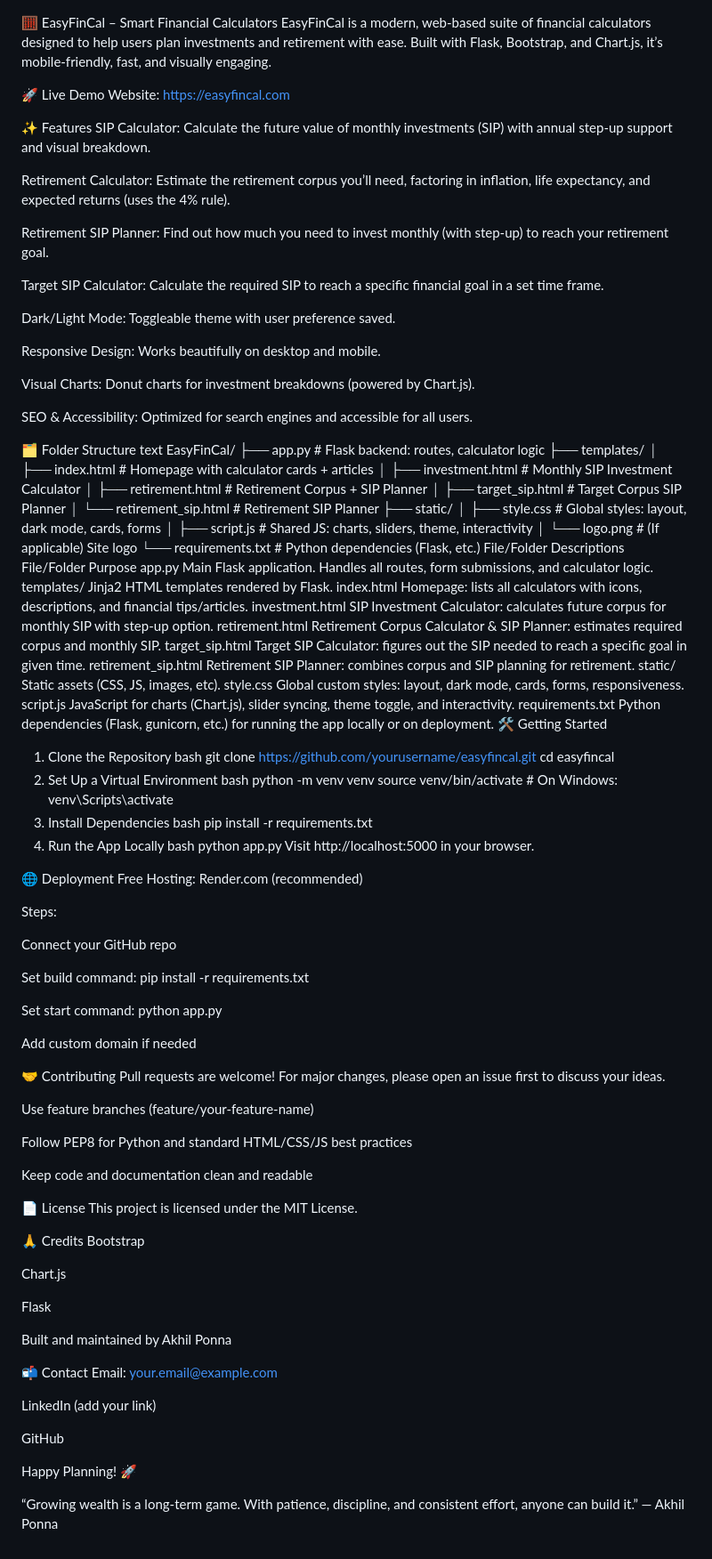
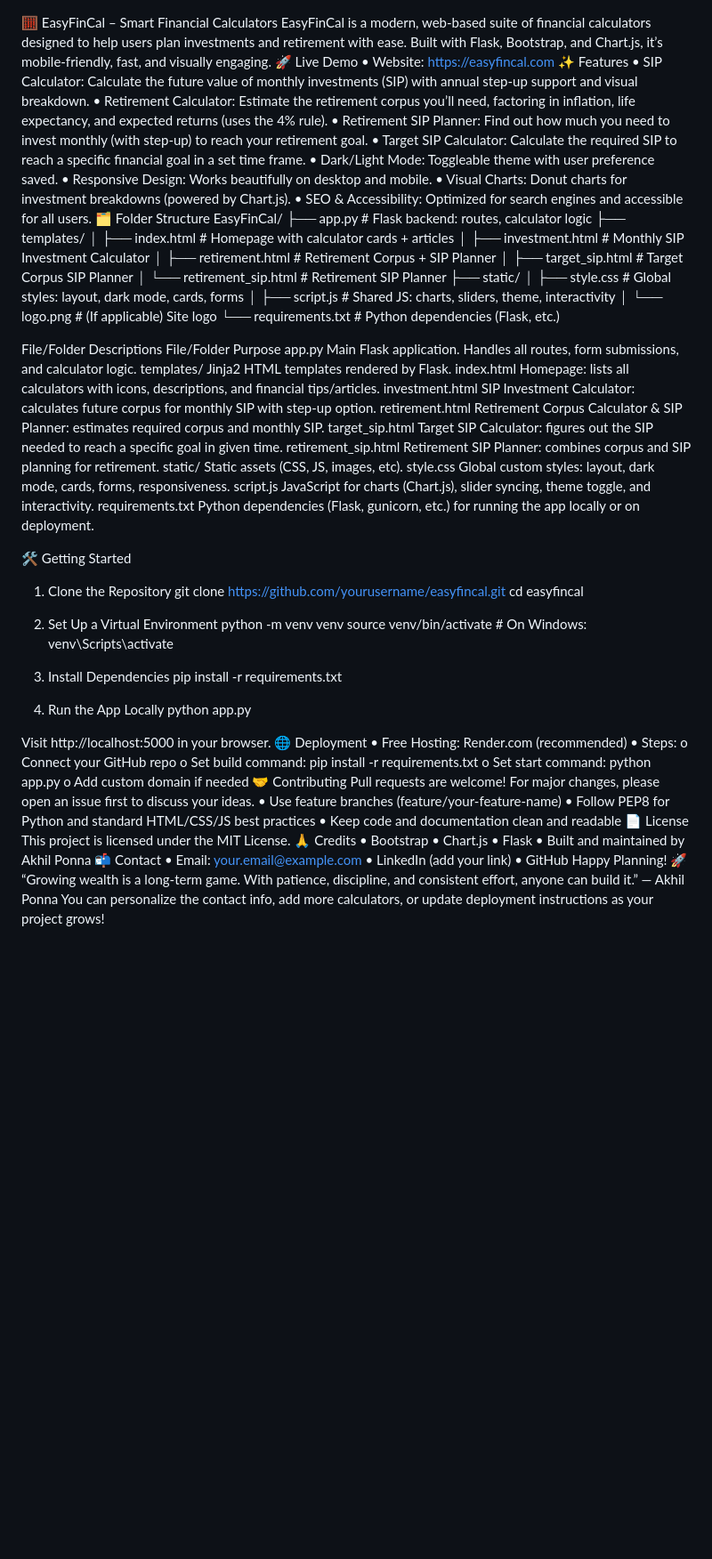
Before and after one commit to akhilponna98/easyfincal, a Markdown page: README.md, the part around the change. Shown at 89% size. Drawn GitHub-style; blank space fills up the shorter version.

```diff
--- a/README.md
+++ b/README.md
@@ -1,36 +1,25 @@
 🧮 EasyFinCal – Smart Financial Calculators
 EasyFinCal is a modern, web-based suite of financial calculators designed to help users plan investments and retirement with ease. Built with Flask, Bootstrap, and Chart.js, it’s mobile-friendly, fast, and visually engaging.
-
 🚀 Live Demo
-Website: https://easyfincal.com
-
+•	Website: https://easyfincal.com
 ✨ Features
-SIP Calculator:
+•	SIP Calculator:
 Calculate the future value of monthly investments (SIP) with annual step-up support and visual breakdown.
-
-Retirement Calculator:
+•	Retirement Calculator:
 Estimate the retirement corpus you’ll need, factoring in inflation, life expectancy, and expected returns (uses the 4% rule).
-
-Retirement SIP Planner:
+•	Retirement SIP Planner:
 Find out how much you need to invest monthly (with step-up) to reach your retirement goal.
-
-Target SIP Calculator:
+•	Target SIP Calculator:
 Calculate the required SIP to reach a specific financial goal in a set time frame.
-
-Dark/Light Mode:
+•	Dark/Light Mode:
 Toggleable theme with user preference saved.
-
-Responsive Design:
+•	Responsive Design:
 Works beautifully on desktop and mobile.
-
-Visual Charts:
+•	Visual Charts:
 Donut charts for investment breakdowns (powered by Chart.js).
-
-SEO & Accessibility:
+•	SEO & Accessibility:
 Optimized for search engines and accessible for all users.
-
 🗂️ Folder Structure
-text
 EasyFinCal/
 ├── app.py                  # Flask backend: routes, calculator logic
 ├── templates/
@@ -44,6 +33,7 @@ EasyFinCal/
 │   ├── script.js           # Shared JS: charts, sliders, theme, interactivity
 │   └── logo.png            # (If applicable) Site logo
 └── requirements.txt        # Python dependencies (Flask, etc.)
+
 File/Folder Descriptions
 File/Folder	Purpose
 app.py	Main Flask application. Handles all routes, form submissions, and calculator logic.
@@ -57,65 +47,47 @@ static/	Static assets (CSS, JS, images, etc).
 style.css	Global custom styles: layout, dark mode, cards, forms, responsiveness.
 script.js	JavaScript for charts (Chart.js), slider syncing, theme toggle, and interactivity.
 requirements.txt	Python dependencies (Flask, gunicorn, etc.) for running the app locally or on deployment.
+
 🛠️ Getting Started
 1. Clone the Repository
-bash
 git clone https://github.com/yourusername/easyfincal.git
 cd easyfincal
+
 2. Set Up a Virtual Environment
-bash
 python -m venv venv
 source venv/bin/activate      # On Windows: venv\Scripts\activate
+
 3. Install Dependencies
-bash
 pip install -r requirements.txt
+
 4. Run the App Locally
-bash
 python app.py
+
 Visit http://localhost:5000 in your browser.
-
 🌐 Deployment
-Free Hosting: Render.com (recommended)
-
-Steps:
-
-Connect your GitHub repo
-
-Set build command: pip install -r requirements.txt
-
-Set start command: python app.py
-
-Add custom domain if needed
-
+•	Free Hosting: Render.com (recommended)
+•	Steps:
+o	Connect your GitHub repo
+o	Set build command: pip install -r requirements.txt
+o	Set start command: python app.py
+o	Add custom domain if needed
 🤝 Contributing
 Pull requests are welcome! For major changes, please open an issue first to discuss your ideas.
-
-Use feature branches (feature/your-feature-name)
-
-Follow PEP8 for Python and standard HTML/CSS/JS best practices
-
-Keep code and documentation clean and readable
-
+•	Use feature branches (feature/your-feature-name)
+•	Follow PEP8 for Python and standard HTML/CSS/JS best practices
+•	Keep code and documentation clean and readable
 📄 License
 This project is licensed under the MIT License.
-
 🙏 Credits
-Bootstrap
-
-Chart.js
-
-Flask
-
-Built and maintained by Akhil Ponna
-
+•	Bootstrap
+•	Chart.js
+•	Flask
+•	Built and maintained by Akhil Ponna
 📬 Contact
-Email: your.email@example.com
-
-LinkedIn (add your link)
-
-GitHub
-
+•	Email: your.email@example.com
+•	LinkedIn (add your link)
+•	GitHub
 Happy Planning! 🚀
-
 “Growing wealth is a long-term game. With patience, discipline, and consistent effort, anyone can build it.”
 — Akhil Ponna
+You can personalize the contact info, add more calculators, or update deployment instructions as your project grows!
```
